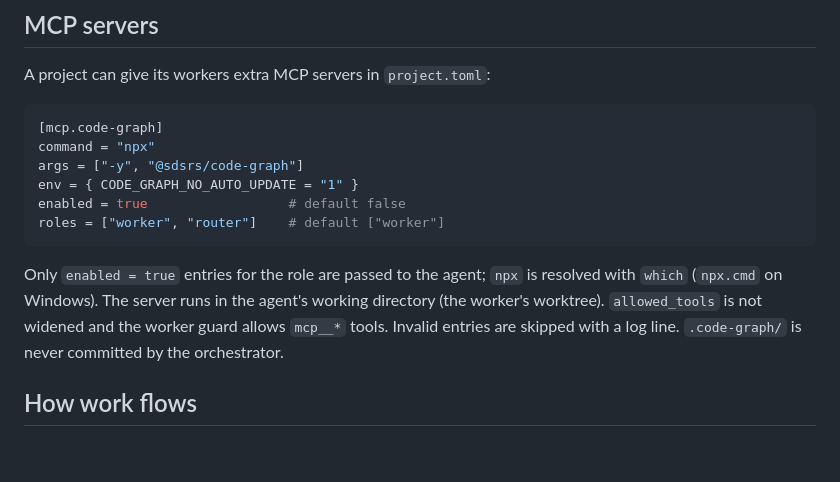
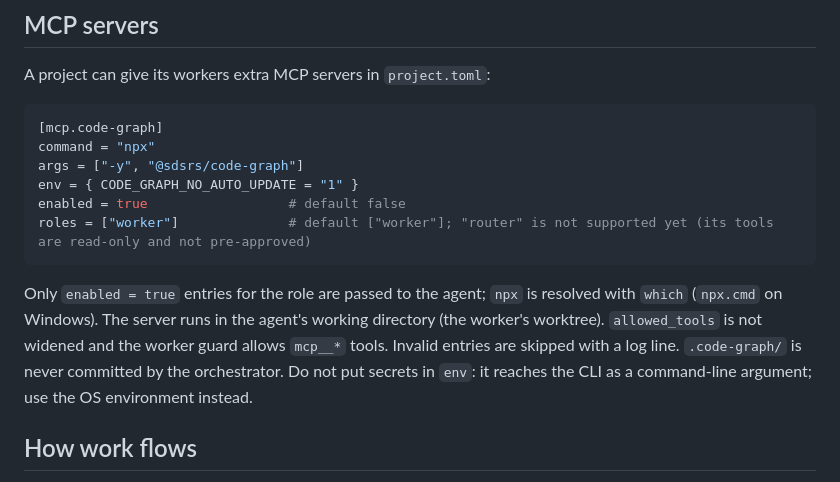
Before and after one commit to janmaslovitz/agentdesk, a Markdown page: README.md, the part around the change. Rendered like a GitHub page; blank space fills up the shorter version.

Commit message:
README: MCP roles and secrets note
Co-Authored-By: Claude Sonnet 5.5 <noreply@anthropic.com>

````diff
--- a/README.md
+++ b/README.md
@@ -84,13 +84,14 @@ command = "npx"
 args = ["-y", "@sdsrs/code-graph"]
 env = { CODE_GRAPH_NO_AUTO_UPDATE = "1" }
 enabled = true                  # default false
-roles = ["worker", "router"]    # default ["worker"]
+roles = ["worker"]              # default ["worker"]; "router" is not supported yet (its tools are read-only and not pre-approved)
 ```
 
 Only `enabled = true` entries for the role are passed to the agent; `npx` is resolved with `which` (`npx.cmd` on
 Windows). The server runs in the agent's working directory (the worker's worktree). `allowed_tools` is not
 widened and the worker guard allows `mcp__*` tools. Invalid entries are skipped with a log line.
-`.code-graph/` is never committed by the orchestrator.
+`.code-graph/` is never committed by the orchestrator. Do not put secrets in `env`: it reaches the CLI as a
+command-line argument; use the OS environment instead.
 
 ## How work flows
 
````
